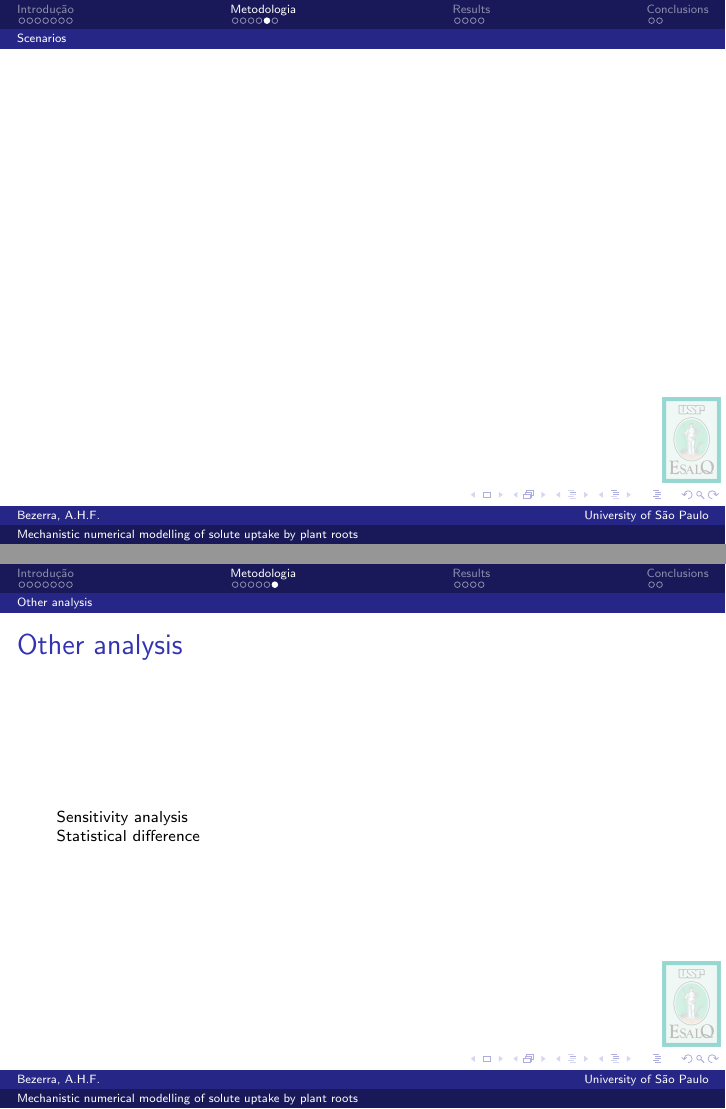
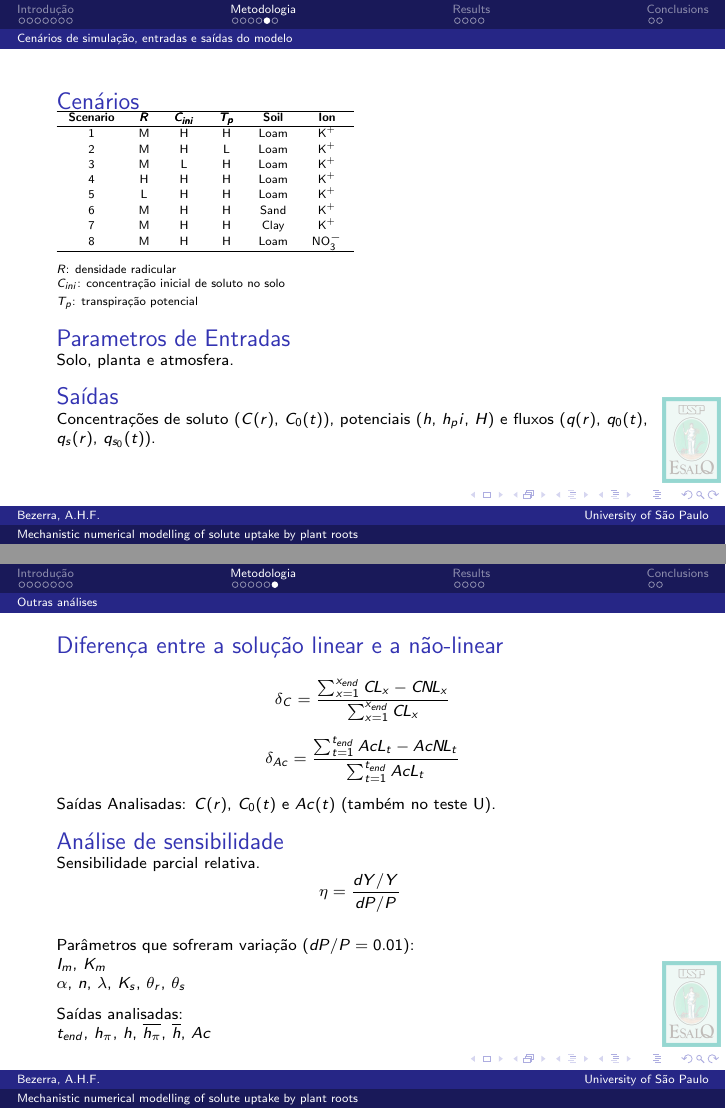
Before and after one commit to amelco/thesis, LaTeX slides (presentation/thesis_pres.tex, which reads presentation/methodology.tex): pages 15 and 16 of 22 before the commit and pages 15 and 17 of 23 after it, joined at a grey line. Compiled offline with pdfLaTeX.

Commit message:
Improvements

```diff
--- a/presentation/methodology.tex
+++ b/presentation/methodology.tex
@@ -128,14 +128,67 @@
 
 \end{frame}
 
-\subsection{Scenarios}
-\begin{frame}
+\subsection{Cenários de simulação, entradas e saídas do modelo}
+\begin{frame}[fragile]
+\long\def\pmb#1{\setbox0=\hbox{#1}\copy0\kern-\wd0%
+\kern0.02em\raise0.02ex\copy0\kern-\wd0\kern0.02em\box0}
+\newcommand*{\myalign}[2]{\multicolumn{1}{#1}{#2}}	% change align of just one cell
+
+\begin{block}{Cenários}
+{\tiny
+\begin{tabular}{cccccc}
+\hline
+\myalign{l}{\bf Scenario} & \pmb{$R$} & \pmb{$C_{ini}$} & \pmb{$T_p$} & {\bf Soil} & {\bf Ion}  \\ \hline
+1         & M                   & H            	                & H	                              &	Loam       &  K$^+$    \cr
+2         & M                   & H            	                & L                        &	Loam       & K$^+$     \cr
+3         & M                   & L           	                & H	                      &	Loam       & K$^+$     \cr
+4         & H                   & H            	                & H	                      &	Loam       & K$^+$     \cr
+5         & L                   & H            	                & H	                      &	Loam       & K$^+$     \cr
+6         & M                   & H            	                & H	                      &	Sand                & K$^+$     \cr
+7         & M                   & H            	                & H	                      &	Clay                & K$^+$     \cr
+8         & M                   & H            	                & H	                      &	Loam                &  NO$^-_3$   \\ \hline
+\end{tabular}\\[.2cm]
+$R$: densidade radicular\\
+$C_{ini}$: concentração inicial de soluto no solo\\
+$T_p$: transpiração potencial
+}
+\end{block}
+\begin{block}{Parametros de Entradas}
+  Solo, planta e atmosfera.
+\end{block}
+
+\begin{block}{Saídas}
+  Concentrações de soluto ($C(r)$, $C_0(t)$), potenciais ($h$, $h_pi$, $H$) e fluxos ($q(r)$, $q_0(t)$, $q_s(r)$, $q_{s_0}(t)$).
+\end{block}
+
 \end{frame}
 
-\subsection{Other analysis}
+\subsection{Outras análises}
 \begin{frame}
-\frametitle{Other analysis}
-Sensitivity analysis
+  \begin{block}{Diferença entre a solução linear e a não-linear}
+    $$
+    \delta_C  = {\sum_{x=1}^{x_{end}} C\!L_x - C\!N\!L_x \over \sum_{x=1}^{x_{end}} C\!L_x}
+    $$
+    $$
+    \delta_{Ac} = {\sum_{t=1}^{t_{end}} AcL_t - AcN\!L_t \over \sum_{t=1}^{t_{end}} AcL_t}
+    $$
 
-Statistical difference
+    Saídas Analisadas: $C(r)$, $C_0(t)$ e $Ac(t)$ (também no teste U).
+  \end{block}
+
+  \pause
+  \begin{block}{Análise de sensibilidade}
+    Sensibilidade parcial relativa.
+    $$
+    \eta = {dY/Y \over dP/P}\
+    $$
+    \\[.2cm]
+    Parâmetros que sofreram variação ($dP/P = 0.01$):\\
+    $I_m$, $K_m$\\
+    $\alpha$, $n$, $\lambda$, $K_s$, $\theta_r$, $\theta_s$\\[.2cm]
+
+    Saídas analisadas:\\
+    $t_{end}$, $h_\pi$, $h$, $\overline{h_\pi}$, $\overline{h}$, $Ac$
+
+  \end{block}
 \end{frame}
```
Also changed, not shown: presentation/results.tex (+12 -3 lines), figuras/diff_tr1.pdf (added), presentation/thesis_pres.pdf, presentation/methodology.tex (4 more changed lines).
